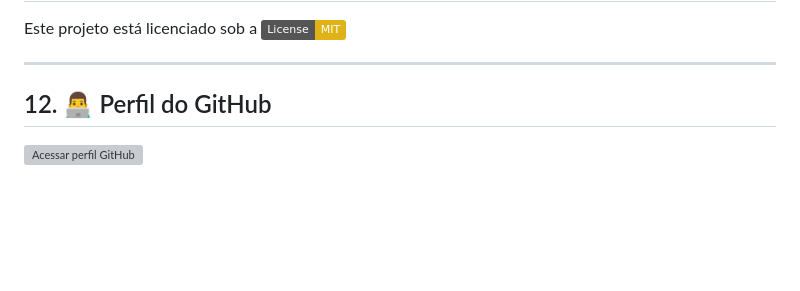
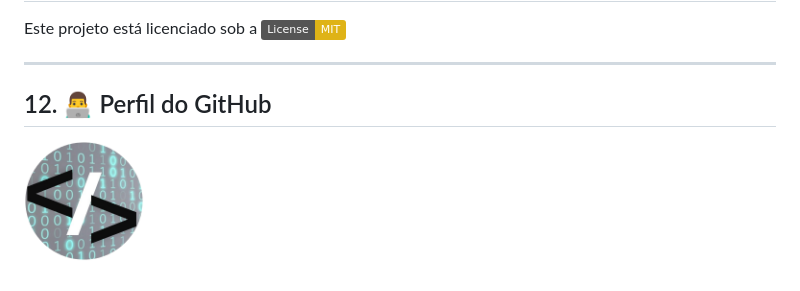
Before and after one commit to Domisnnet/Finans, a Markdown page: README.md, the part around the change. Rendered like a GitHub page; badges without logos; blank space fills up the shorter version; grey boxes are pictures that could not be loaded.

Commit message:
corrigido

```diff
--- a/README.md
+++ b/README.md
@@ -118,4 +118,4 @@ Este projeto está licenciado sob a [![Licença MIT](https://img.shields.io/badg
 
 <h2 id="perfil-do-github">12. 👨‍💻 Perfil do GitHub</h2>
 
-<a href="https://github.com/Domisnnet"> <img src="src/imagens/DomisDev.png" width="120" alt="Acessar perfil GitHub"> </a>
+<a href="https://github.com/Domisnnet"> <img src="src/img/DomisDev.png" width="120" alt="Acessar perfil GitHub"> </a>
```
